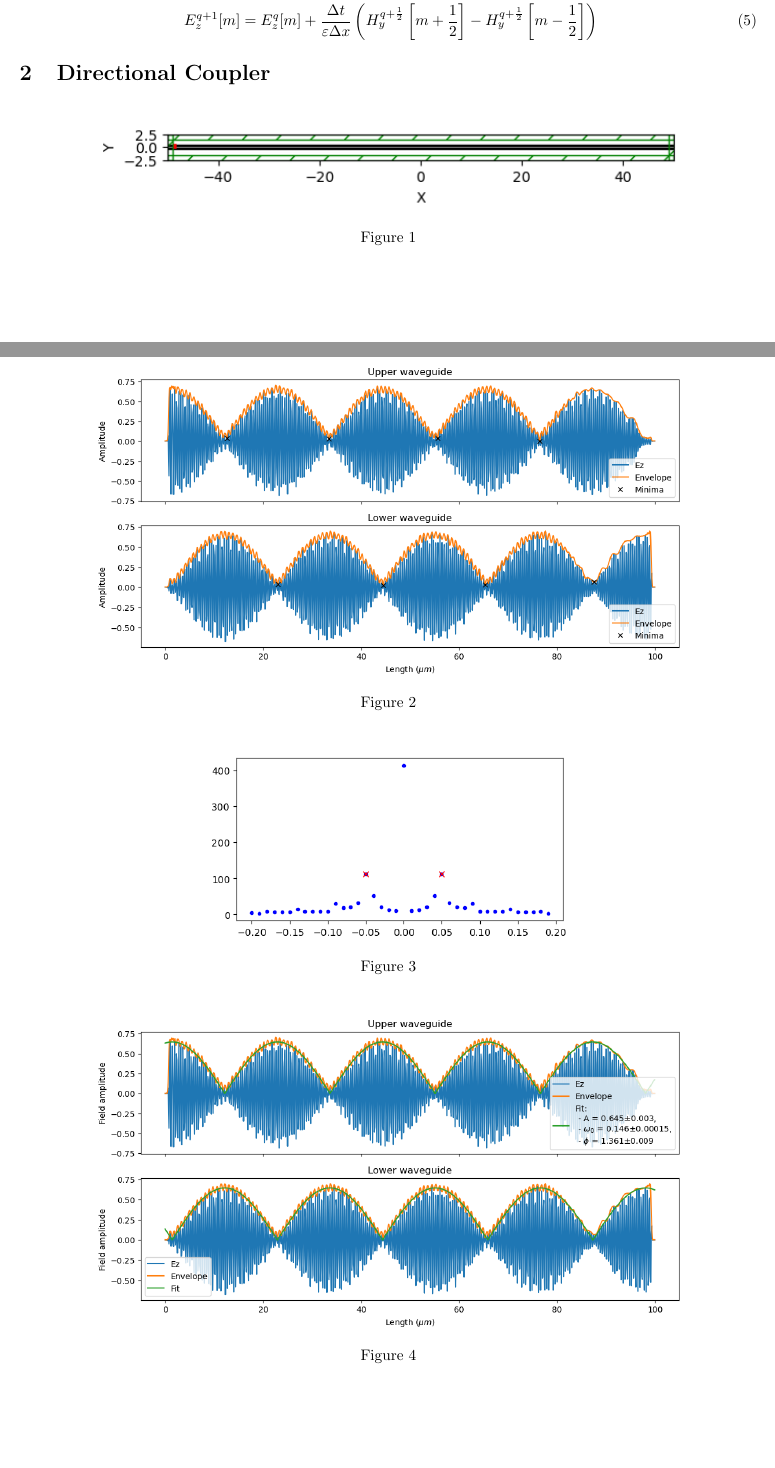
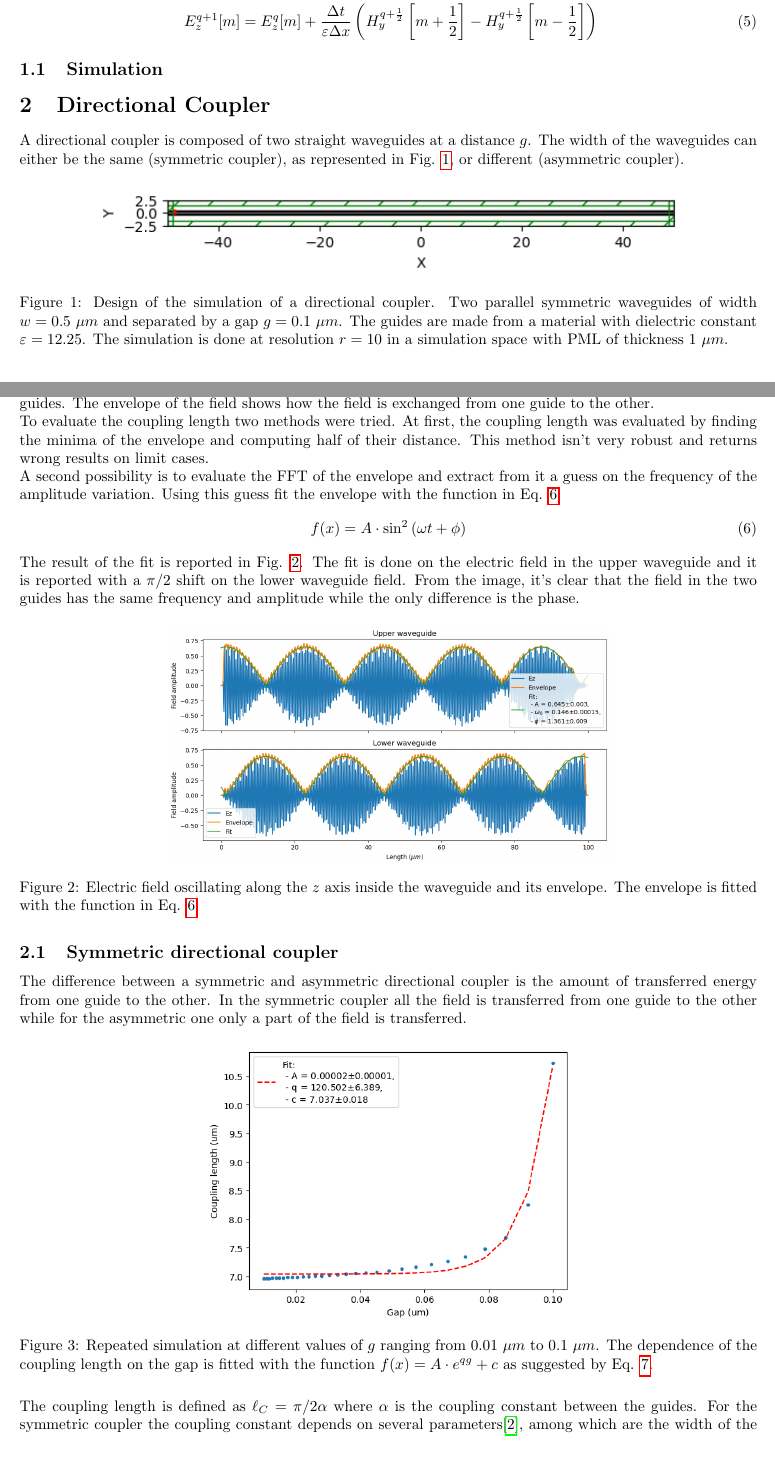
Before and after one commit to elife00/LabPh-Sim, a LaTeX paper (Report/main.tex, which reads Report/directional_coupler.tex, Report/introduction.tex): two parts of pages 1 and 2 of 9, joined at a grey line, cut so that both start at the same text. Compiled offline with pdfLaTeX.

Commit message:
Add part on directional coupler

```diff
--- a/Report/directional_coupler.tex
+++ b/Report/directional_coupler.tex
@@ -1,28 +1,30 @@
+
+A directional coupler is composed of two straight waveguides at a distance $g$. The width of the waveguides can either be the same (symmetric coupler), as represented in Fig. \ref{fig:wg_design}, or different (asymmetric coupler).
+
 \begin{figure}[H]
     \centering
     \includegraphics[width=0.8\linewidth]{Figures/wg_design.png}
-    \caption{}
+    \caption{Design of the simulation of a directional coupler. Two parallel symmetric waveguides of width \(w=0.5\ \mu m\) and separated by a gap \(g=0.1\ \mu m\). The guides are made from a material with dielectric constant \(\varepsilon = 12.25\). The simulation is done at resolution \(r=10\) in a simulation space with PML of thickness \(1\ \mu m\).}
     \label{fig:wg_design}
 \end{figure}
 
-\begin{figure}[H]
-    \centering
-    \includegraphics[width=0.8\linewidth]{Figures/wg_field.png}
-    \caption{}
-    \label{fig:wg_field}
-\end{figure}
+The directional coupler allows to exchange field from one waveguide to another thanks to the evanescence field. If the two waveguides are identical there is a total exchange of field from one to the other and this happens at the coupling length $\ell_C$. In Fig. \ref{fig:wg_field_fit} is reported the amplitude of the electric field oscillations inside the two guides. The envelope of the field shows how the field is exchanged from one guide to the other.
+
+To evaluate the coupling length two methods were tried. At first, the coupling length was evaluated by finding the minima of the envelope and computing half of their distance. This method isn't very robust and returns wrong results on limit cases.
+
+A second possibility is to evaluate the FFT of the envelope and extract from it a guess on the frequency of the amplitude variation. Using this guess fit the envelope with the function in Eq. \ref{eq:field_fit}
+\begin{equation} \label{eq:field_fit}
+    f(x) = A \cdot \sin^2{(\omega t + \phi)}
+\end{equation}
+The result of the fit is reported in Fig. \ref{fig:wg_field_fit}. The fit is done on the electric field in the upper waveguide and it is reported with a $\pi / 2$ shift on the lower waveguide field. From the image, it's clear that the field in the two guides has the same frequency and amplitude while the only difference is the phase.
 
 \begin{figure}[H]
     \centering
-    \includegraphics[width=0.5\linewidth]{Figures/wg_fft.png}
-    \caption{}
-    \label{fig:wg_fft}
-\end{figure}
-
-\begin{figure}[H]
-    \centering
-    \includegraphics[width=0.8\linewidth]{Figures/wg_field_fit.png}
-    \caption{}
+    \includegraphics[width=0.6\linewidth]{Figures/wg_field_fit.png}
+    \caption{Electric field oscillating along the $z$ axis inside the waveguide and its envelope. The envelope is fitted with the function in Eq. \ref{eq:field_fit}.}
     \label{fig:wg_field_fit}
 \end{figure}
 
+\subsection{Symmetric directional coupler}
+
+The difference between a symmetric and asymmetric directional coupler is the amount of transferred energy from one guide to the other. In the symmetric coupler all the field is transferred from one guide to the other while for the asymmetric one only a part of the field is transferred.
@@ -32 +35,3 @@
         \centering
+        \includegraphics[width=0.5\linewidth]{Figures/wg_coupling_vs_gap.png}
+        \caption{Repeated simulation at different values of \(g\) ranging from \(0.01\ \mu m\) to \(0.1\ \mu m\). The dependence of the coupling length on the gap is fitted with the function \(f(x) = A \cdot e^{qg} + c\) as suggested by Eq. \ref{eq:coupling_dependence}.}
@@ -44,0 +49,2 @@
+The coupling length is defined as $\ell_C = \pi / 2\alpha$ where $\alpha$ is the coupling constant between the guides. For the symmetric coupler the coupling constant depends on several parameters\cite{photonics_book}, among which are the width of the waveguides, the gap between them and the refractive index contrast between the guiding material and the substrate. A more precise dependence from the gap is reported in Eq. \ref{eq:coupling_dependence}
+\begin{equation} \label{eq:coupling_dependence}
--- a/Report/introduction.tex
+++ b/Report/introduction.tex
@@ -20,3 +20,5 @@ Finally, these difference equations are turned into update equation, written in
     \\
     E_z^{q+1} [m] = E_z^q[m] + \frac{\Delta t}{\varepsilon \Delta x} \left( H_y^{q+\frac{1}{2}}\left[ m+\frac{1}{2} \right] - H_y^{q+\frac{1}{2}}\left[ m-\frac{1}{2} \right] \right)
 \end{align}
+
+\subsection{Simulation}
```
Also changed, not shown: Report/biblio.bib (+9 -0 lines), Report/main.tex (+1 -1 lines), Report/main.pdf, Report/directional_coupler.tex (55 more changed lines).
